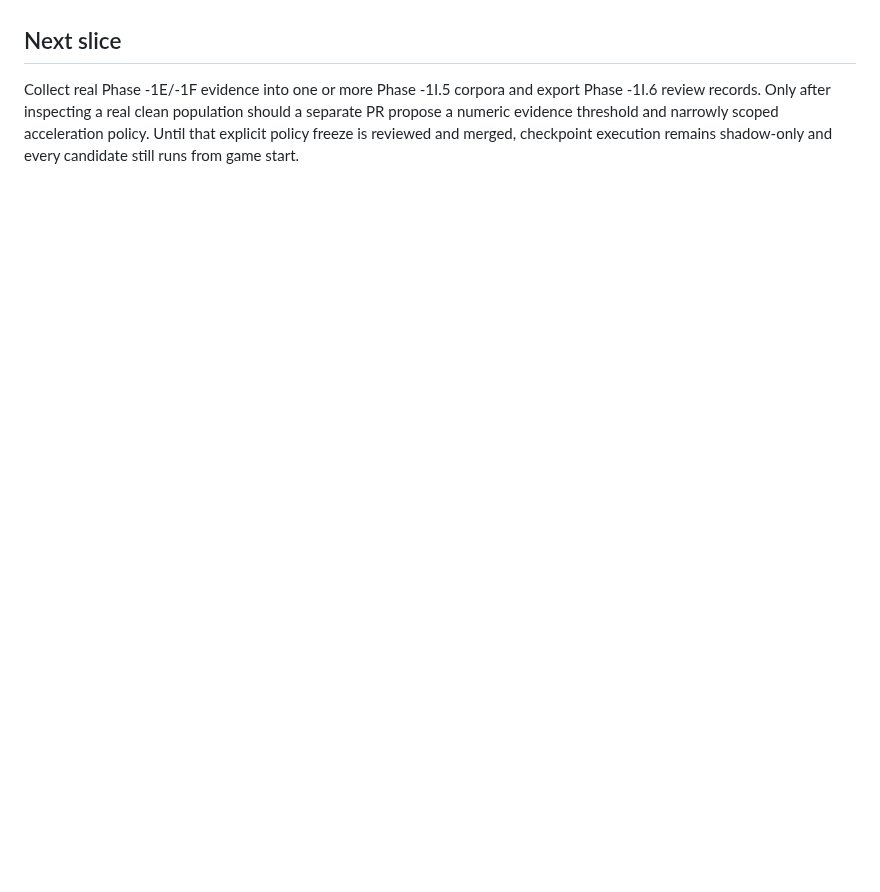
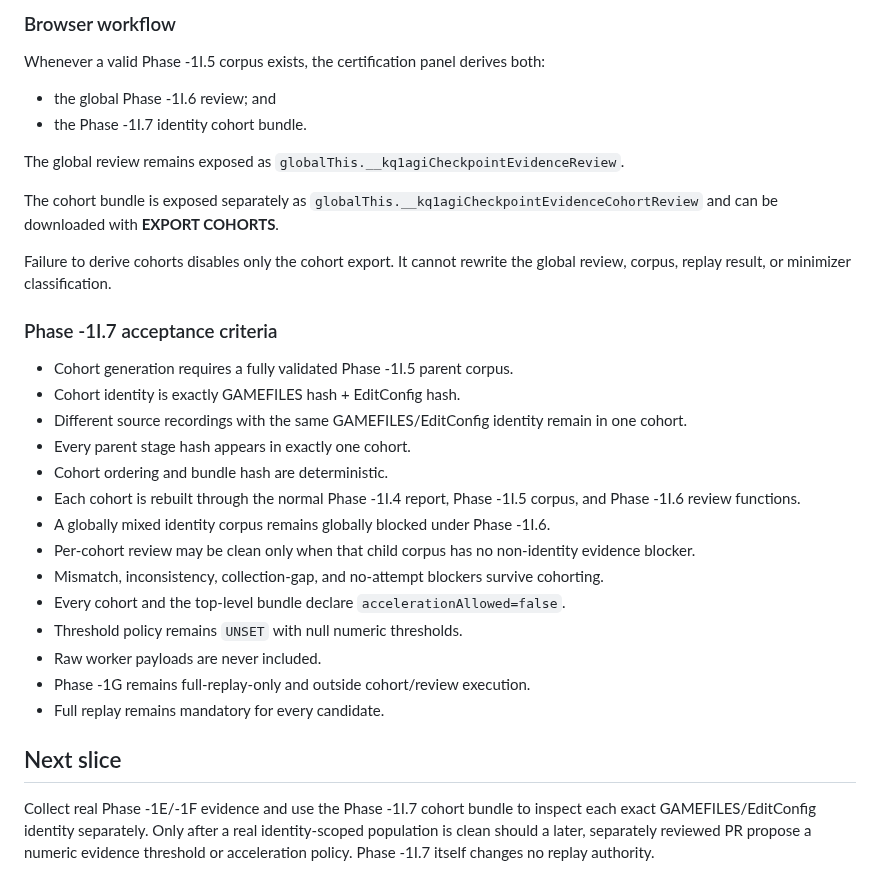
Before and after one commit to flesentine/kq1agi, a Markdown page: docs/TRUTH_ENGINE_PHASE_1I.md, the part around one of its changes. Drawn GitHub-style; blank space fills up the shorter version.

```diff
--- a/docs/TRUTH_ENGINE_PHASE_1I.md
+++ b/docs/TRUTH_ENGINE_PHASE_1I.md
@@ -483,3 +542,33 @@ Review-generation failure can disable review export, but it cannot alter the val
+### Browser workflow
+
+Whenever a valid Phase -1I.5 corpus exists, the certification panel derives both:
+
+- the global Phase -1I.6 review; and
+- the Phase -1I.7 identity cohort bundle.
+
+The global review remains exposed as `globalThis.__kq1agiCheckpointEvidenceReview`.
+
+The cohort bundle is exposed separately as `globalThis.__kq1agiCheckpointEvidenceCohortReview` and can be downloaded with **EXPORT COHORTS**.
+
+Failure to derive cohorts disables only the cohort export. It cannot rewrite the global review, corpus, replay result, or minimizer classification.
+
+### Phase -1I.7 acceptance criteria
+
+- Cohort generation requires a fully validated Phase -1I.5 parent corpus.
+- Cohort identity is exactly GAMEFILES hash + EditConfig hash.
+- Different source recordings with the same GAMEFILES/EditConfig identity remain in one cohort.
+- Every parent stage hash appears in exactly one cohort.
+- Cohort ordering and bundle hash are deterministic.
+- Each cohort is rebuilt through the normal Phase -1I.4 report, Phase -1I.5 corpus, and Phase -1I.6 review functions.
+- A globally mixed identity corpus remains globally blocked under Phase -1I.6.
+- Per-cohort review may be clean only when that child corpus has no non-identity evidence blocker.
+- Mismatch, inconsistency, collection-gap, and no-attempt blockers survive cohorting.
+- Every cohort and the top-level bundle declare `accelerationAllowed=false`.
+- Threshold policy remains `UNSET` with null numeric thresholds.
+- Raw worker payloads are never included.
+- Phase -1G remains full-replay-only and outside cohort/review execution.
+- Full replay remains mandatory for every candidate.
+
 ## Next slice
 
-Collect real Phase -1E/-1F evidence into one or more Phase -1I.5 corpora and export Phase -1I.6 review records. Only after inspecting a real clean population should a separate PR propose a numeric evidence threshold and narrowly scoped acceleration policy. Until that explicit policy freeze is reviewed and merged, checkpoint execution remains shadow-only and every candidate still runs from game start.
+Collect real Phase -1E/-1F evidence and use the Phase -1I.7 cohort bundle to inspect each exact GAMEFILES/EditConfig identity separately. Only after a real identity-scoped population is clean should a later, separately reviewed PR propose a numeric evidence threshold or acceleration policy. Phase -1I.7 itself changes no replay authority.
```
Also changed, not shown: other parts of docs/TRUTH_ENGINE_PHASE_1I.md (+59 -0 lines).
